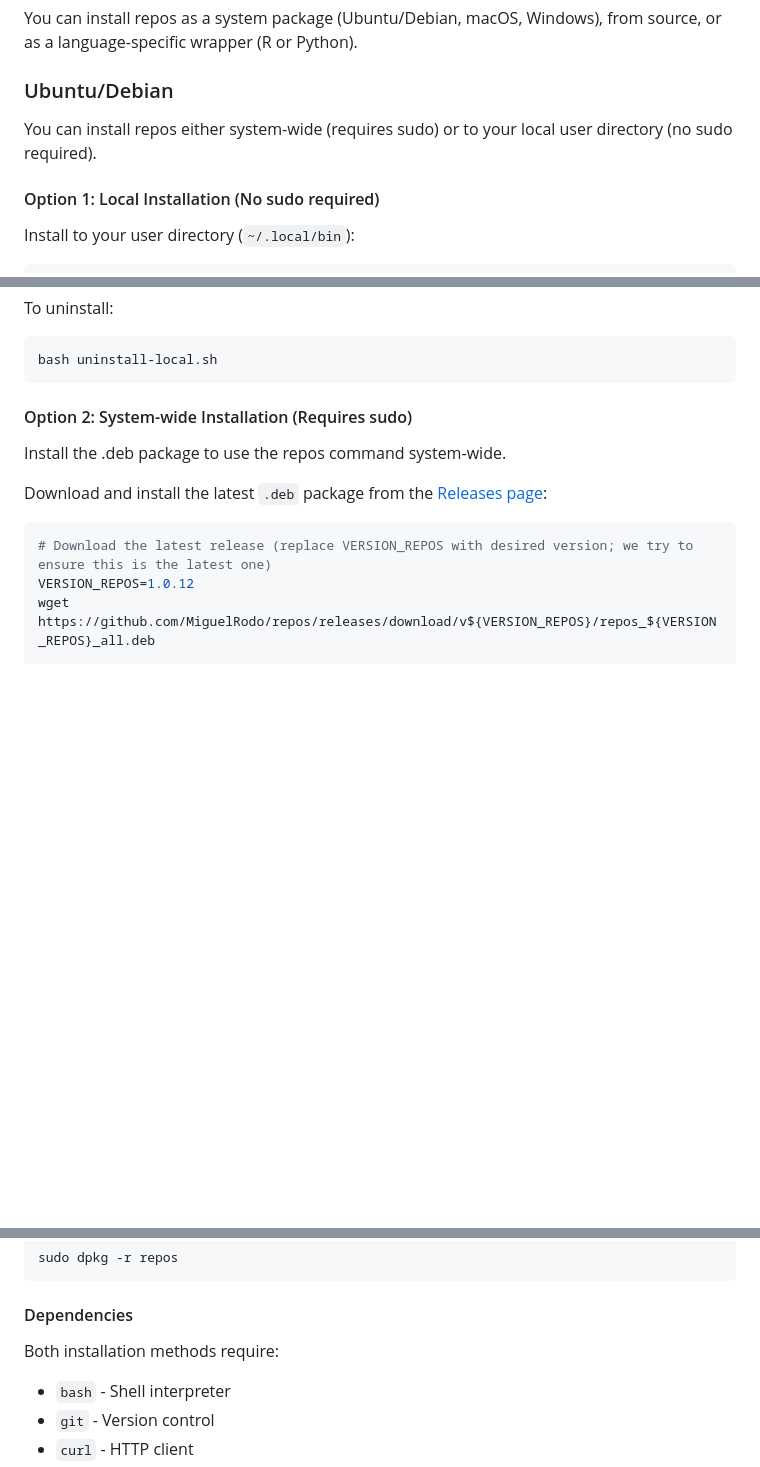
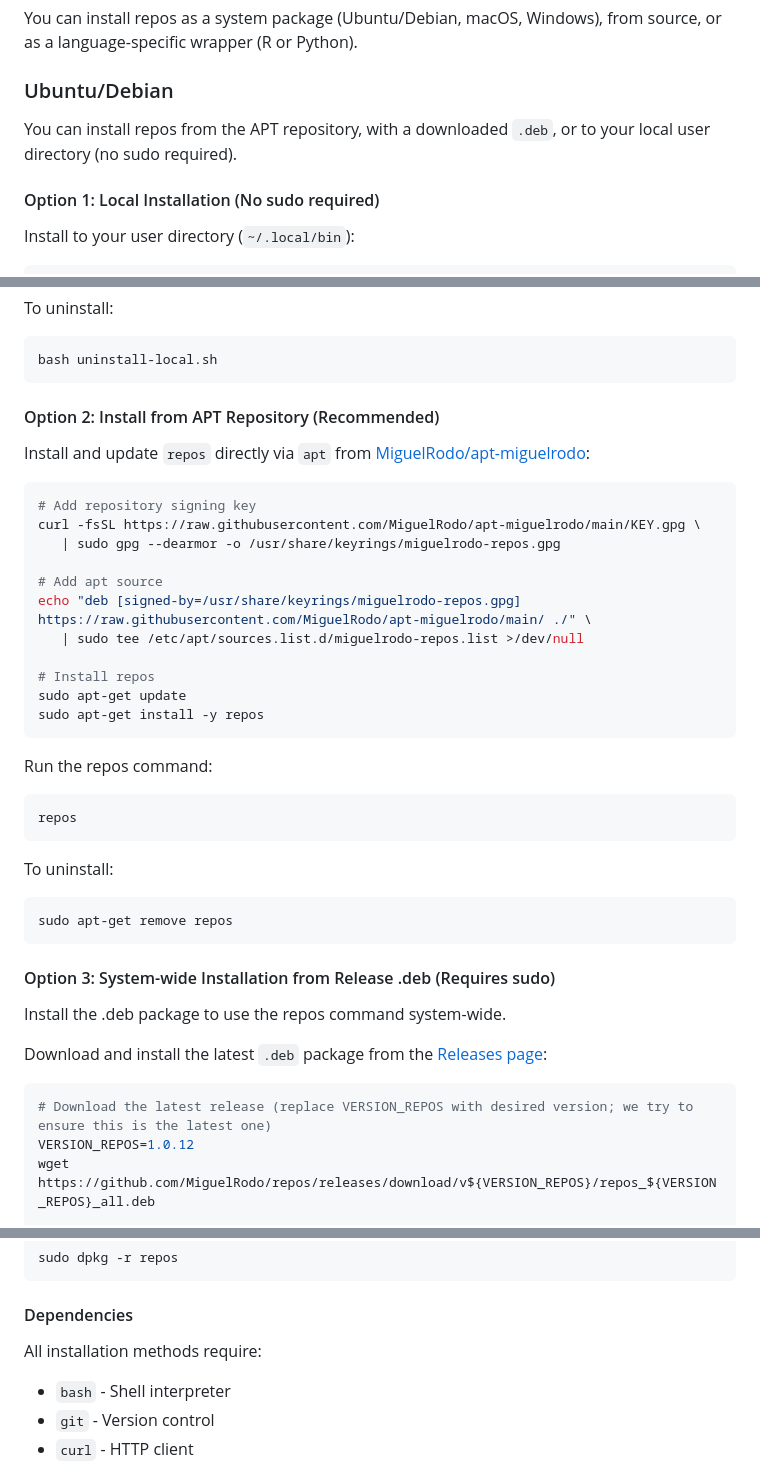
Before and after one commit to MiguelRodo/repos, a Markdown page: README.md, 3 parts joined by grey strips. Drawn GitHub-style; blank space fills up the shorter version.

````diff
--- a/README.md
+++ b/README.md
@@ -57,7 +57,7 @@ You can install repos as a system package (Ubuntu/Debian, macOS, Windows), from
 
 ### <a name="ubuntu-debian"></a>Ubuntu/Debian
 
-You can install repos either system-wide (requires sudo) or to your local user directory (no sudo required).
+You can install repos from the APT repository, with a downloaded `.deb`, or to your local user directory (no sudo required).
 
 #### Option 1: Local Installation (No sudo required)
 
@@ -101,7 +101,37 @@ To uninstall:
 bash uninstall-local.sh
 ```
 
-#### Option 2: System-wide Installation (Requires sudo)
+#### Option 2: Install from APT Repository (Recommended)
+
+Install and update `repos` directly via `apt` from [MiguelRodo/apt-miguelrodo](https://github.com/MiguelRodo/apt-miguelrodo):
+
+```bash
+# Add repository signing key
+curl -fsSL https://raw.githubusercontent.com/MiguelRodo/apt-miguelrodo/main/KEY.gpg \
+   | sudo gpg --dearmor -o /usr/share/keyrings/miguelrodo-repos.gpg
+
+# Add apt source
+echo "deb [signed-by=/usr/share/keyrings/miguelrodo-repos.gpg] https://raw.githubusercontent.com/MiguelRodo/apt-miguelrodo/main/ ./" \
+   | sudo tee /etc/apt/sources.list.d/miguelrodo-repos.list >/dev/null
+
+# Install repos
+sudo apt-get update
+sudo apt-get install -y repos
+```
+
+Run the repos command:
+
+```bash
+repos
+```
+
+To uninstall:
+
+```bash
+sudo apt-get remove repos
+```
+
+#### Option 3: System-wide Installation from Release .deb (Requires sudo)
 
 Install the .deb package to use the repos command system-wide.
 
@@ -136,7 +166,7 @@ sudo dpkg -r repos
 
 #### Dependencies
 
-Both installation methods require:
+All installation methods require:
 - `bash` - Shell interpreter
 - `git` - Version control
 - `curl` - HTTP client
````
